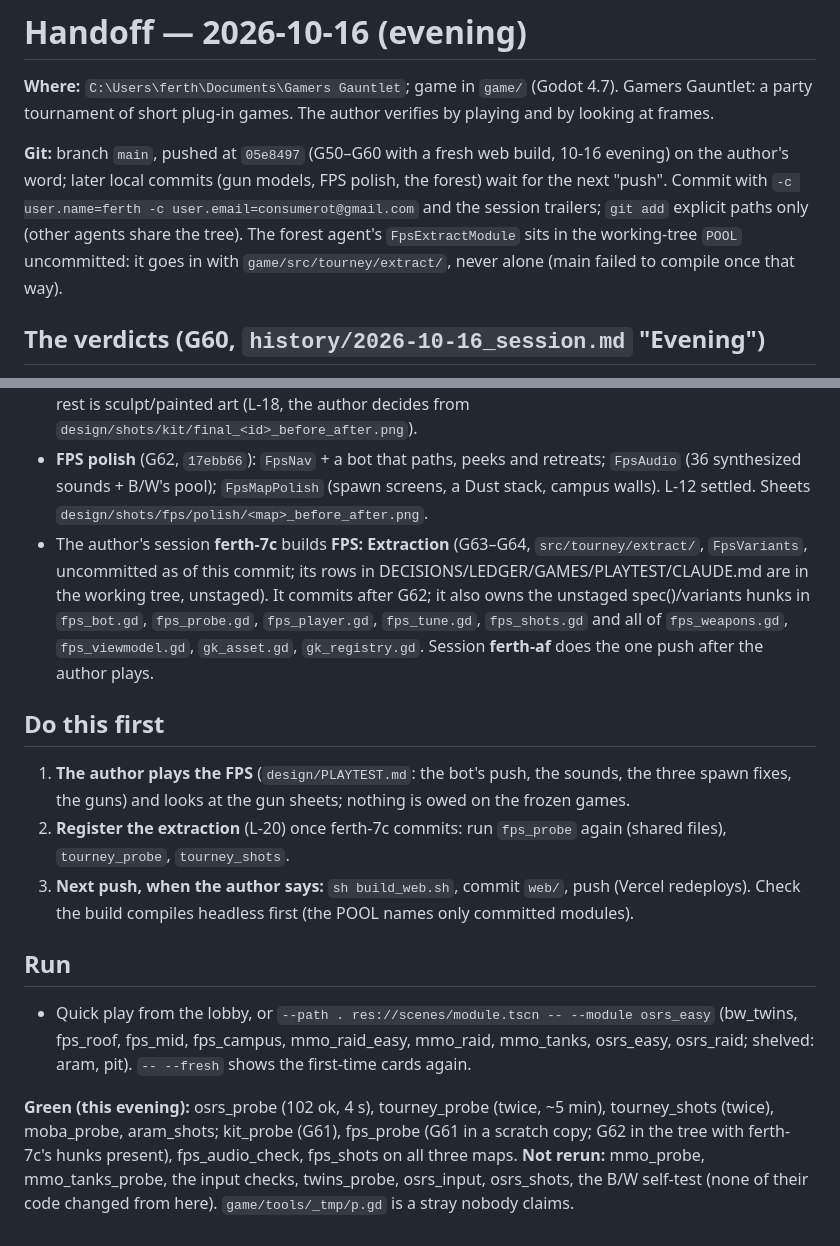
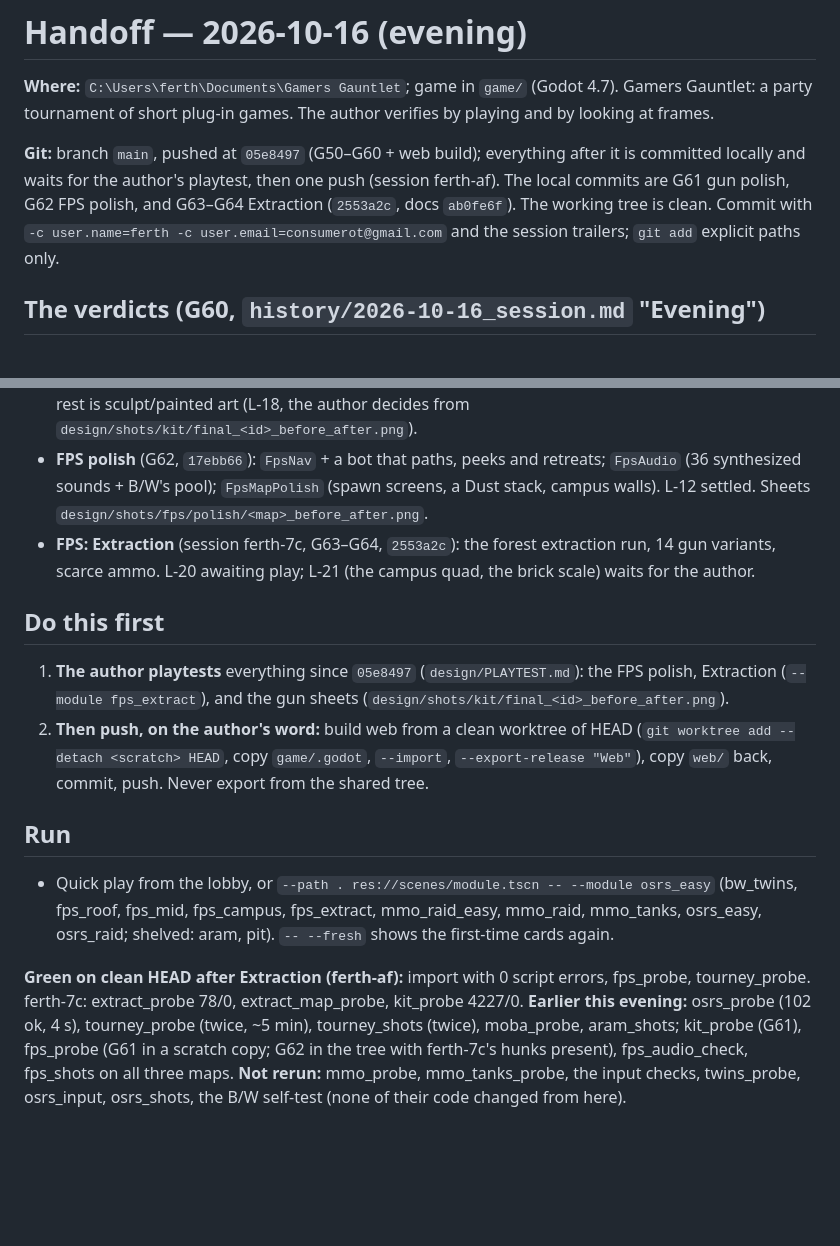
Before and after one commit to Willlifer/Gamers-Gauntlet, a Markdown page: HANDOFF.md, 2 parts joined by grey strips. Drawn GitHub-style; blank space fills up the shorter version.

Commit message:
HANDOFF: all three sessions committed (G61-G64), green on clean HEAD; playtest, then one push
Co-Authored-By: Claude Opus 5.5 <noreply@anthropic.com>
Claude-Session: https://claude.ai/code/session_017XQponoLwNmDxyvxAYpjCj

```diff
--- a/HANDOFF.md
+++ b/HANDOFF.md
@@ -2,7 +2,7 @@
 
 **Where:** `C:\Users\ferth\Documents\Gamers Gauntlet`; game in `game/` (Godot 4.7). Gamers Gauntlet: a party tournament of short plug-in games. The author verifies by playing and by looking at frames.
 
-**Git:** branch `main`, pushed at `05e8497` (G50–G60 with a fresh web build, 10-16 evening) on the author's word; later local commits (gun models, FPS polish, the forest) wait for the next "push". Commit with `-c user.name=ferth -c user.email=consumerot@gmail.com` and the session trailers; `git add` explicit paths only (other agents share the tree). The forest agent's `FpsExtractModule` sits in the working-tree `POOL` uncommitted: it goes in with `game/src/tourney/extract/`, never alone (main failed to compile once that way).
+**Git:** branch `main`, pushed at `05e8497` (G50–G60 + web build); everything after it is committed locally and waits for the author's playtest, then one push (session ferth-af). The local commits are G61 gun polish, G62 FPS polish, and G63–G64 Extraction (`2553a2c`, docs `ab0fe6f`). The working tree is clean. Commit with `-c user.name=ferth -c user.email=consumerot@gmail.com` and the session trailers; `git add` explicit paths only.
 
 ## The verdicts (G60, `history/2026-10-16_session.md` "Evening")
 - **OSRS Warden's Trial** Easy / Hard (G57): 9/10, "genuinely fun". **Frozen.**
@@ -15,15 +15,14 @@
 - **This one:** G57 committed (`2ead7c2`; the probe hang fixed), the MOBA pulled (`8232709`), the docs (this commit).
 - **Gun models** (G61, `3495bce` `d24bb75` `6dfadda`): kit shader relief/checker/speckle, a see-through variant (the carbine's mag), the muzzle-flash flipbook, three glb rebuilds. Blind scores 28 → 29/50; the rest is sculpt/painted art (L-18, the author decides from `design/shots/kit/final_<id>_before_after.png`).
 - **FPS polish** (G62, `17ebb66`): `FpsNav` + a bot that paths, peeks and retreats; `FpsAudio` (36 synthesized sounds + B/W's pool); `FpsMapPolish` (spawn screens, a Dust stack, campus walls). L-12 settled. Sheets `design/shots/fps/polish/<map>_before_after.png`.
-- The author's session **ferth-7c** builds **FPS: Extraction** (G63–G64, `src/tourney/extract/`, `FpsVariants`, uncommitted as of this commit; its rows in DECISIONS/LEDGER/GAMES/PLAYTEST/CLAUDE.md are in the working tree, unstaged). It commits after G62; it also owns the unstaged spec()/variants hunks in `fps_bot.gd`, `fps_probe.gd`, `fps_player.gd`, `fps_tune.gd`, `fps_shots.gd` and all of `fps_weapons.gd`, `fps_viewmodel.gd`, `gk_asset.gd`, `gk_registry.gd`. Session **ferth-af** does the one push after the author plays.
+- **FPS: Extraction** (session ferth-7c, G63–G64, `2553a2c`): the forest extraction run, 14 gun variants, scarce ammo. L-20 awaiting play; L-21 (the campus quad, the brick scale) waits for the author.
 
 ## Do this first
-1. **The author plays the FPS** (`design/PLAYTEST.md`: the bot's push, the sounds, the three spawn fixes, the guns) and looks at the gun sheets; nothing is owed on the frozen games.
-2. **Register the extraction** (L-20) once ferth-7c commits: run `fps_probe` again (shared files), `tourney_probe`, `tourney_shots`.
-3. **Next push, when the author says:** `sh build_web.sh`, commit `web/`, push (Vercel redeploys). Check the build compiles headless first (the POOL names only committed modules).
+1. **The author playtests** everything since `05e8497` (`design/PLAYTEST.md`): the FPS polish, Extraction (`--module fps_extract`), and the gun sheets (`design/shots/kit/final_<id>_before_after.png`).
+2. **Then push, on the author's word:** build web from a clean worktree of HEAD (`git worktree add --detach <scratch> HEAD`, copy `game/.godot`, `--import`, `--export-release "Web"`), copy `web/` back, commit, push. Never export from the shared tree.
 
 ## Run
-- Quick play from the lobby, or `--path . res://scenes/module.tscn -- --module osrs_easy` (bw_twins, fps_roof, fps_mid, fps_campus, mmo_raid_easy, mmo_raid, mmo_tanks, osrs_easy, osrs_raid; shelved: aram, pit). `-- --fresh` shows the first-time cards again.
+- Quick play from the lobby, or `--path . res://scenes/module.tscn -- --module osrs_easy` (bw_twins, fps_roof, fps_mid, fps_campus, fps_extract, mmo_raid_easy, mmo_raid, mmo_tanks, osrs_easy, osrs_raid; shelved: aram, pit). `-- --fresh` shows the first-time cards again.
 
-**Green (this evening):** osrs_probe (102 ok, 4 s), tourney_probe (twice, ~5 min), tourney_shots (twice), moba_probe, aram_shots; kit_probe (G61), fps_probe (G61 in a scratch copy; G62 in the tree with ferth-7c's hunks present), fps_audio_check, fps_shots on all three maps.
-**Not rerun:** mmo_probe, mmo_tanks_probe, the input checks, twins_probe, osrs_input, osrs_shots, the B/W self-test (none of their code changed from here). `game/tools/_tmp/p.gd` is a stray nobody claims.
+**Green on clean HEAD after Extraction (ferth-af):** import with 0 script errors, fps_probe, tourney_probe. ferth-7c: extract_probe 78/0, extract_map_probe, kit_probe 4227/0. **Earlier this evening:** osrs_probe (102 ok, 4 s), tourney_probe (twice, ~5 min), tourney_shots (twice), moba_probe, aram_shots; kit_probe (G61), fps_probe (G61 in a scratch copy; G62 in the tree with ferth-7c's hunks present), fps_audio_check, fps_shots on all three maps.
+**Not rerun:** mmo_probe, mmo_tanks_probe, the input checks, twins_probe, osrs_input, osrs_shots, the B/W self-test (none of their code changed from here).
```
